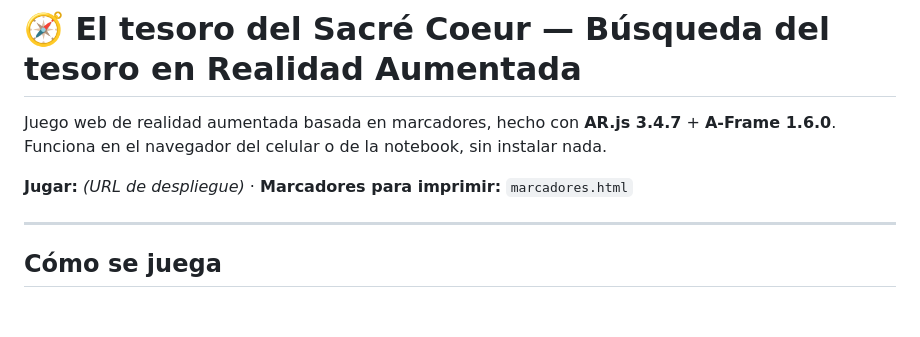
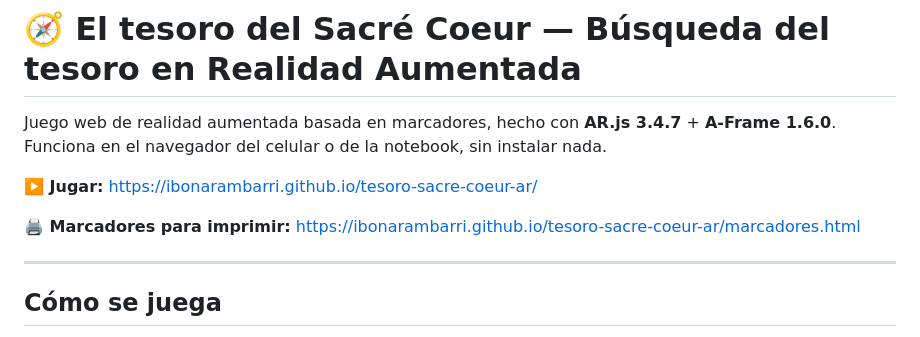
Before and after one commit to Ibonarambarri/UCU-LabRL, a Markdown page: README.md, the part around the change. GitHub-like rendering; blank space fills up the shorter version.

Commit message:
README: agregar la URL publicada

```diff
--- a/README.md
+++ b/README.md
@@ -3,7 +3,9 @@
 Juego web de realidad aumentada basada en marcadores, hecho con **AR.js 3.4.7** + **A-Frame 1.6.0**.
 Funciona en el navegador del celular o de la notebook, sin instalar nada.
 
-**Jugar:** _(URL de despliegue)_ · **Marcadores para imprimir:** `marcadores.html`
+**▶️ Jugar:** https://ibonarambarri.github.io/tesoro-sacre-coeur-ar/
+
+**🖨️ Marcadores para imprimir:** https://ibonarambarri.github.io/tesoro-sacre-coeur-ar/marcadores.html
 
 ---
 
```
